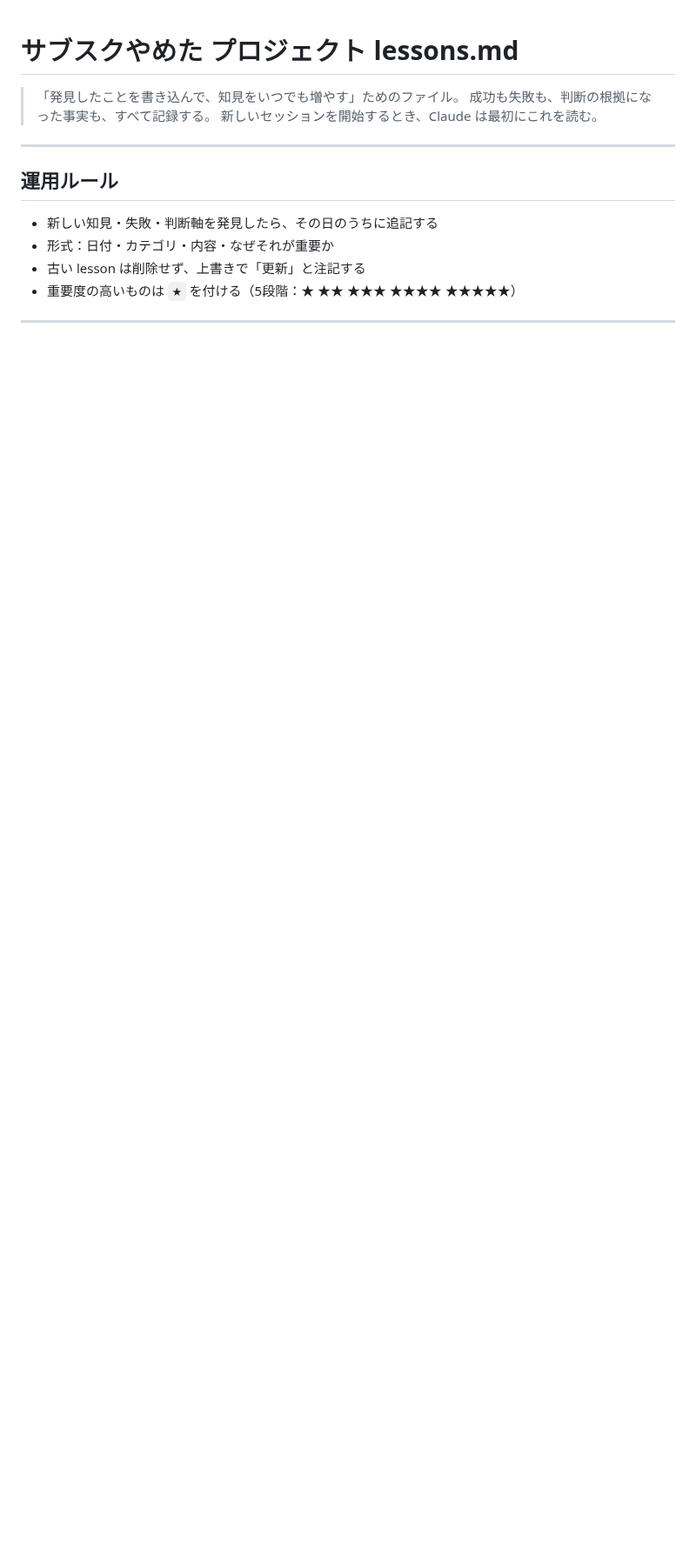
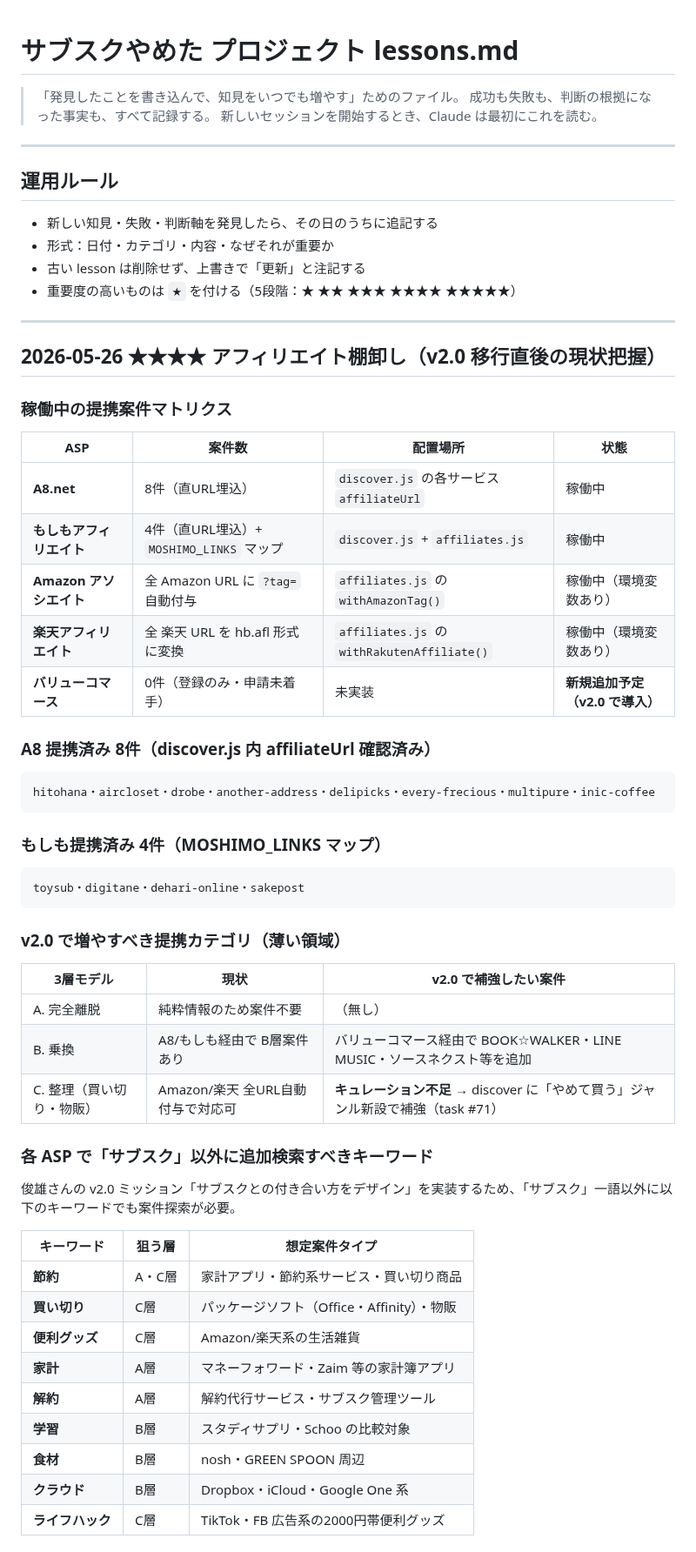
Before and after one commit to toshioshintani-sys/subsuku-yameta-web, a Markdown page: docs/lessons.md, the part around one of its changes. Shown at 87% size. Drawn GitHub-style; blank space fills up the shorter version.

Commit message:
docs(lessons): アフィリエイト棚卸し記録（v2.0 移行直後の現状把握）
【棚卸しマトリクス】
- A8.net: 8件（discover.js 直URL埋込・稼働中）
- もしも: 4件（MOSHIMO_LINKS マップ・稼働中）
- Amazon/楽天: 全URL自動付与で稼働中
- バリューコマース: 登録のみ・申請未着手（v2.0 で導入予定）

【3層モデルとの照合】
- A層: 純粋情報・案件不要
- B層: A8/もしも 既存・VCで BOOK☆WALKER 等の追加余地
- C層: Amazon/楽天は自動付与だがキュレーション不足
  → task #71「やめて買う」ジャンル新設で補強

【俊雄さんへの宿題】
バリューコマースで追加検索すべきキーワード9個を提案：
節約・買い切り・便利グッズ・家計・解約・学習・食材・クラウド・ライフハック
「サブスク」一語だけだと B層案件しか出ない（C層が漏れる）

Co-Authored-By: Claude Opus 4.7 (1M context) <noreply@anthropic.com>

````diff
--- a/docs/lessons.md
+++ b/docs/lessons.md
@@ -12,3 +12,54 @@
 - 形式：日付・カテゴリ・内容・なぜそれが重要か
 - 古い lesson は削除せず、上書きで「更新」と注記する
 - 重要度の高いものは `★` を付ける（5段階：★ ★★ ★★★ ★★★★ ★★★★★）
+
+---
+
+## 2026-05-26 ★★★★ アフィリエイト棚卸し（v2.0 移行直後の現状把握）
+
+### 稼働中の提携案件マトリクス
+
+| ASP | 案件数 | 配置場所 | 状態 |
+|---|---|---|---|
+| **A8.net** | 8件（直URL埋込） | `discover.js` の各サービス `affiliateUrl` | 稼働中 |
+| **もしもアフィリエイト** | 4件（直URL埋込）+ `MOSHIMO_LINKS` マップ | `discover.js` + `affiliates.js` | 稼働中 |
+| **Amazon アソシエイト** | 全 Amazon URL に `?tag=` 自動付与 | `affiliates.js` の `withAmazonTag()` | 稼働中（環境変数あり）|
+| **楽天アフィリエイト** | 全 楽天 URL を hb.afl 形式に変換 | `affiliates.js` の `withRakutenAffiliate()` | 稼働中（環境変数あり）|
+| **バリューコマース** | 0件（登録のみ・申請未着手） | 未実装 | **新規追加予定（v2.0 で導入）** |
+
+### A8 提携済み 8件（discover.js 内 affiliateUrl 確認済み）
+
+```
+hitohana・aircloset・drobe・another-address・delipicks・every-frecious・multipure・inic-coffee
+```
+
+### もしも提携済み 4件（MOSHIMO_LINKS マップ）
+
+```
+toysub・digitane・dehari-online・sakepost
+```
+
+### v2.0 で増やすべき提携カテゴリ（薄い領域）
+
+| 3層モデル | 現状 | v2.0 で補強したい案件 |
+|---|---|---|
+| A. 完全離脱 | 純粋情報のため案件不要 | （無し）|
+| B. 乗換 | A8/もしも経由で B層案件あり | バリューコマース経由で BOOK☆WALKER・LINE MUSIC・ソースネクスト等を追加 |
+| C. 整理（買い切り・物販） | Amazon/楽天 全URL自動付与で対応可 | **キュレーション不足** → discover に「やめて買う」ジャンル新設で補強（task #71）|
+
+### 各 ASP で「サブスク」以外に追加検索すべきキーワード
+
+俊雄さんの v2.0 ミッション「サブスクとの付き合い方をデザイン」を実装するため、「サブスク」一語以外に以下のキーワードでも案件探索が必要。
+
+| キーワード | 狙う層 | 想定案件タイプ |
+|---|---|---|
+| **節約** | A・C層 | 家計アプリ・節約系サービス・買い切り商品 |
+| **買い切り** | C層 | パッケージソフト（Office・Affinity）・物販 |
+| **便利グッズ** | C層 | Amazon/楽天系の生活雑貨 |
+| **家計** | A層 | マネーフォワード・Zaim 等の家計簿アプリ |
+| **解約** | A層 | 解約代行サービス・サブスク管理ツール |
+| **学習** | B層 | スタディサプリ・Schoo の比較対象 |
+| **食材** | B層 | nosh・GREEN SPOON 周辺 |
+| **クラウド** | B層 | Dropbox・iCloud・Google One 系 |
+| **ライフハック** | C層 | TikTok・FB 広告系の2000円帯便利グッズ |
+
````
Also changed, not shown: other parts of docs/lessons.md (+15 -0 lines).
